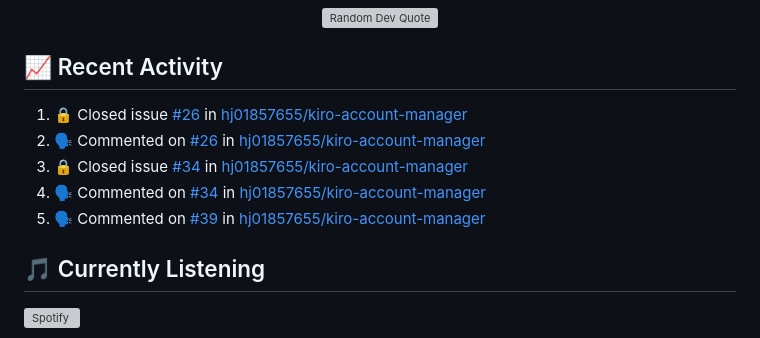
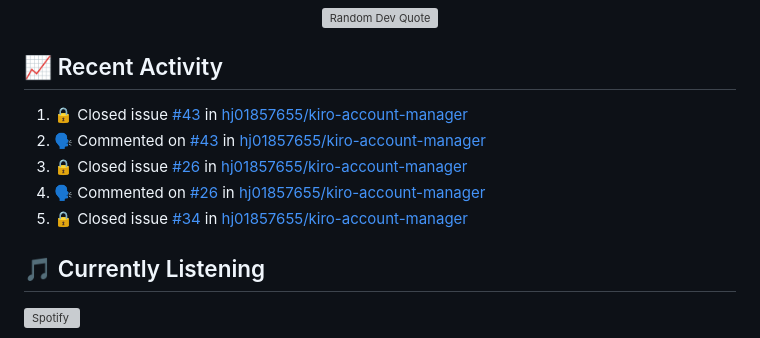
Before and after one commit to hj01857655/hj01857655, a Markdown page: README.md, the part around the change. Rendered like a GitHub page; grey boxes are pictures that could not be loaded.

Commit message:
⚡ Update README with recent activity

```diff
--- a/README.md
+++ b/README.md
@@ -216,11 +216,11 @@ graph LR
 ## 📈 Recent Activity
 
 <!--START_SECTION:activity-->
-1. 🔒 Closed issue [#26](https://github.com/hj01857655/kiro-account-manager/issues/26) in [hj01857655/kiro-account-manager](https://github.com/hj01857655/kiro-account-manager)
-2. 🗣 Commented on [#26](https://github.com/hj01857655/kiro-account-manager/issues/26#issuecomment-4107581228) in [hj01857655/kiro-account-manager](https://github.com/hj01857655/kiro-account-manager)
-3. 🔒 Closed issue [#34](https://github.com/hj01857655/kiro-account-manager/issues/34) in [hj01857655/kiro-account-manager](https://github.com/hj01857655/kiro-account-manager)
-4. 🗣 Commented on [#34](https://github.com/hj01857655/kiro-account-manager/issues/34#issuecomment-4106664673) in [hj01857655/kiro-account-manager](https://github.com/hj01857655/kiro-account-manager)
-5. 🗣 Commented on [#39](https://github.com/hj01857655/kiro-account-manager/issues/39#issuecomment-4106591406) in [hj01857655/kiro-account-manager](https://github.com/hj01857655/kiro-account-manager)
+1. 🔒 Closed issue [#43](https://github.com/hj01857655/kiro-account-manager/issues/43) in [hj01857655/kiro-account-manager](https://github.com/hj01857655/kiro-account-manager)
+2. 🗣 Commented on [#43](https://github.com/hj01857655/kiro-account-manager/issues/43#issuecomment-4131272111) in [hj01857655/kiro-account-manager](https://github.com/hj01857655/kiro-account-manager)
+3. 🔒 Closed issue [#26](https://github.com/hj01857655/kiro-account-manager/issues/26) in [hj01857655/kiro-account-manager](https://github.com/hj01857655/kiro-account-manager)
+4. 🗣 Commented on [#26](https://github.com/hj01857655/kiro-account-manager/issues/26#issuecomment-4107581228) in [hj01857655/kiro-account-manager](https://github.com/hj01857655/kiro-account-manager)
+5. 🔒 Closed issue [#34](https://github.com/hj01857655/kiro-account-manager/issues/34) in [hj01857655/kiro-account-manager](https://github.com/hj01857655/kiro-account-manager)
 <!--END_SECTION:activity-->
 
 ## 🎵 Currently Listening
```
